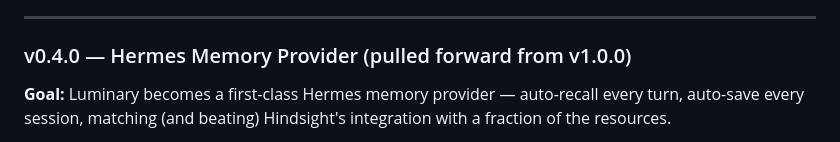
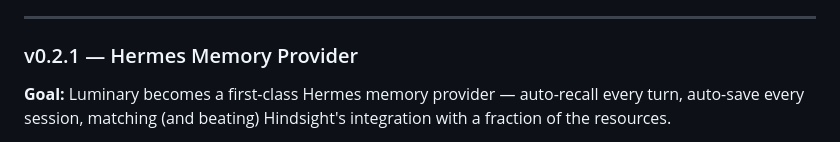
Before and after one commit to alertxsto/luminary-memory, a Markdown page: ROADMAP.md, the part around the change. Rendered like a GitHub page.

Commit message:
docs: add v0.2.1 roadmap — Hermes Memory Provider (auto-recall)

```diff
--- a/ROADMAP.md
+++ b/ROADMAP.md
@@ -121,7 +121,7 @@ Post-MVP audit hardening.
 
 ---
 
-### v0.4.0 — Hermes Memory Provider (pulled forward from v1.0.0)
+### v0.2.1 — Hermes Memory Provider
 
 **Goal:** Luminary becomes a first-class Hermes memory provider — auto-recall every turn, auto-save every session, matching (and beating) Hindsight's integration with a fraction of the resources.
 
```
